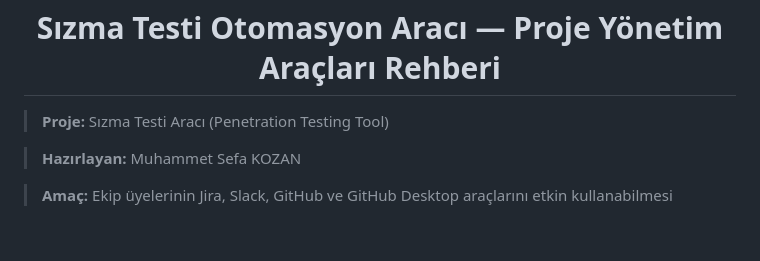
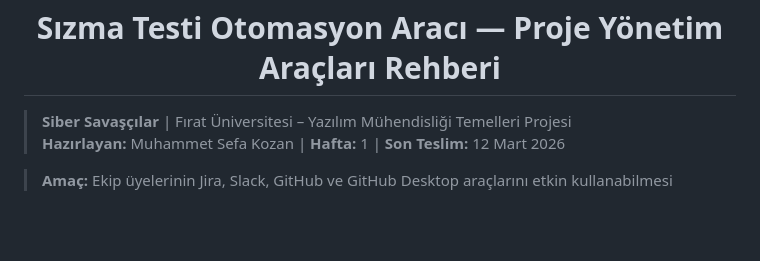
Before and after one commit to Nehirkktn/penetration-testing-tool, a Markdown page: docs/proje-yonetim-araclari.md, the part around the change. Rendered like a GitHub page.

Commit message:
Add project metadata to documentation headers

```diff
--- a/docs/proje-yonetim-araclari.md
+++ b/docs/proje-yonetim-araclari.md
@@ -1,8 +1,8 @@
 <h1 align="center">Sızma Testi Otomasyon Aracı — Proje Yönetim Araçları Rehberi</h1>
 
-> **Proje:** Sızma Testi Aracı (Penetration Testing Tool)
-
-> **Hazırlayan:** Muhammet Sefa KOZAN
+> **Siber Savaşçılar** | Fırat Üniversitesi – Yazılım Mühendisliği Temelleri Projesi
+> **Hazırlayan:** Muhammet Sefa Kozan | **Hafta:** 1 | **Son Teslim:**
+12 Mart 2026
 
 > **Amaç:** Ekip üyelerinin Jira, Slack, GitHub ve GitHub Desktop araçlarını etkin kullanabilmesi
 
```
Also changed, not shown: docs/sqlmap-kullanim.md (+3 -0 lines), docs/sqlmap-teknik.md (+4 -2 lines).
